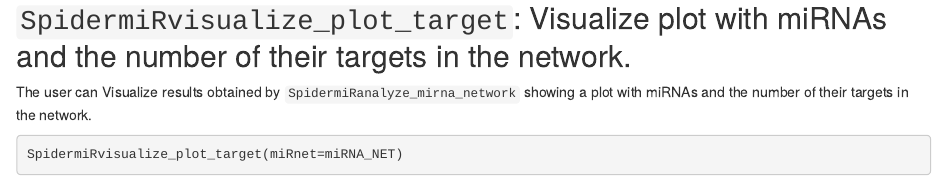
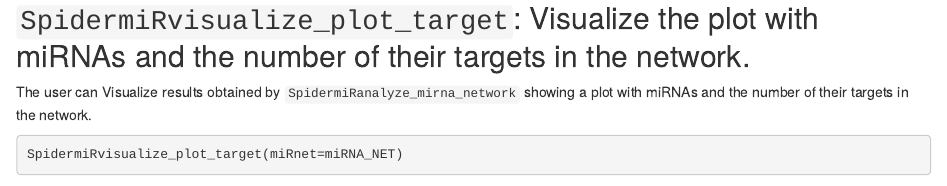
Before and after one commit to claudiacava/SpidermiR-1, an R Markdown document (vignettes/SpidermiR.Rmd): the page in a window 1100 px wide, from 6450 px down. Rendered offline with R 4.5, knitr and Pandoc, with nearby package versions; drawn as R Markdown's standard HTML page in place of the format the file asks for; some code elsewhere in the file could not run offline.

Commit message:
bug fixes
git-svn-id: https://hedgehog.fhcrc.org/bioconductor/trunk/madman/Rpacks/SpidermiR@117578 bc3139a8-67e5-0310-9ffc-ced21a209358

````diff
--- a/vignettes/SpidermiR.Rmd
+++ b/vignettes/SpidermiR.Rmd
@@ -422,7 +422,7 @@ biomark_of_interest<-c("hsa-let-7b","MUC1","PEX7","hsa-miR-222")
 SpidermiRvisualize_BI(data=miRNA_NET,BI=biomark_of_interest)
 ```
 
-## `SpidermiRvisualize_plot_target`: Visualize plot with miRNAs and the number of their targets in the network.
+## `SpidermiRvisualize_plot_target`: Visualize the plot with miRNAs and the number of their targets in the network.
 The user can Visualize results obtained by `SpidermiRanalyze_mirna_network` showing a plot with miRNAs and the number of their targets in the network.
 
 ```{r, eval = TRUE}
````
Also changed, not shown: 2 other files.
